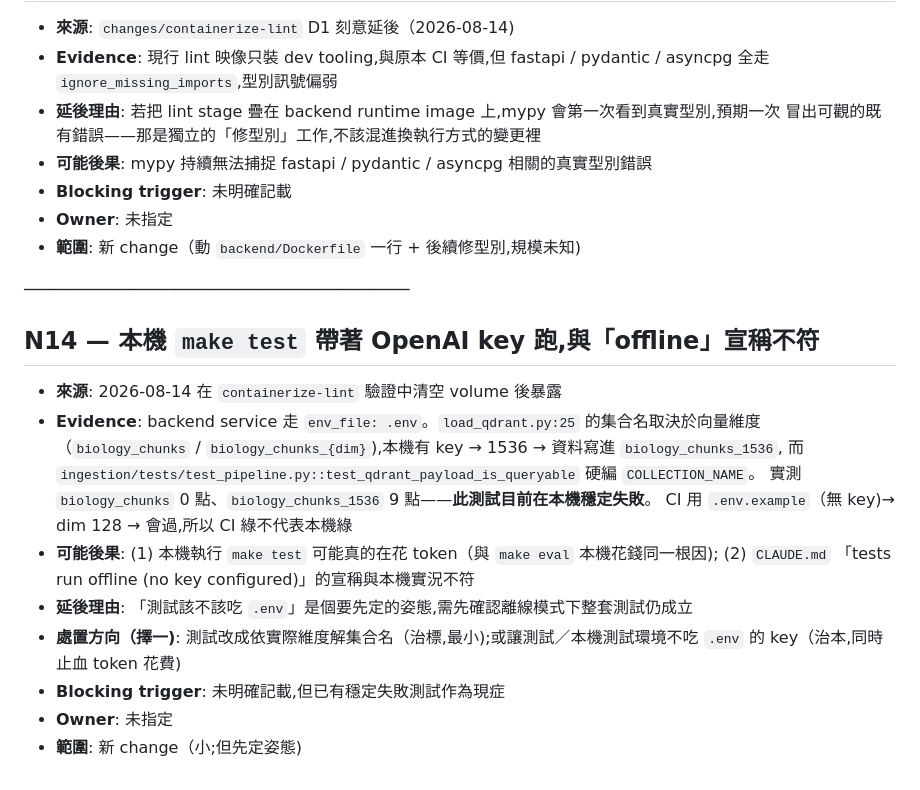
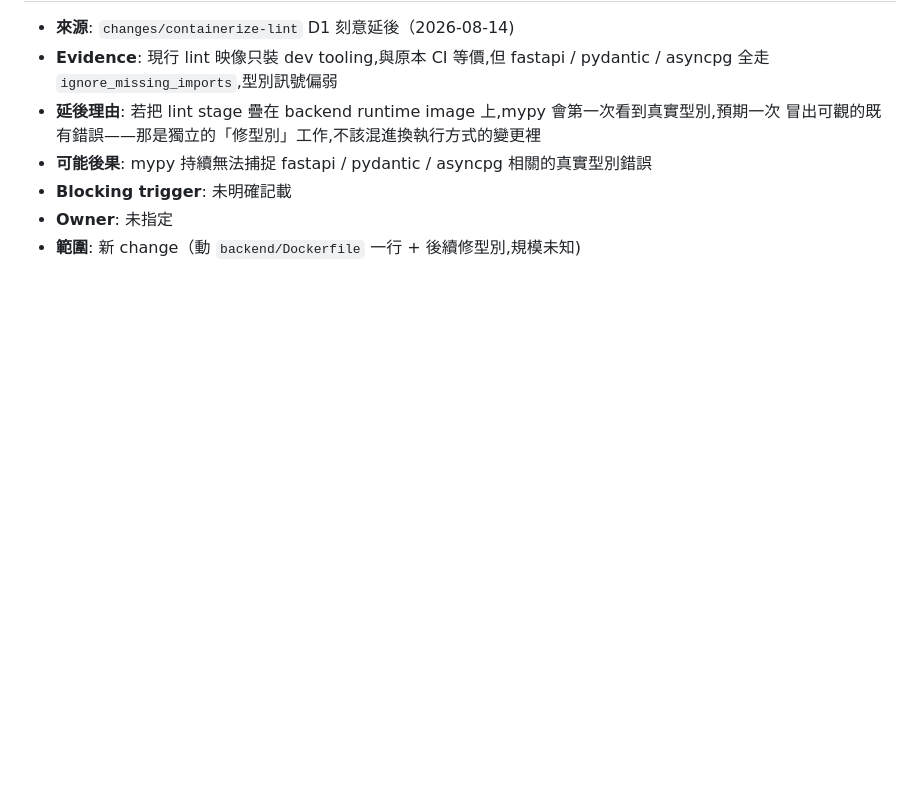
Before and after one commit to busybutlazy/bio_graphrag, a Markdown page: docs/PENDING.md, the part around the change. Rendered like a GitHub page; blank space fills up the shorter version.

Commit message:
docs(pending): remove N14, resolved by PR #27
fix/test-offline-isolation (merged as PR #27, 856c5f3) fixed both of
N14's consequences: make test no longer inherits a real OpenAI key
from .env, and test_qdrant_payload_is_queryable passes. Per
docs/PENDING.md's own stated policy, resolved items don't stay in the
file; the PR is the durable record.

Co-Authored-By: Claude Sonnet 5 <noreply@anthropic.com>
Claude-Session: https://claude.ai/code/session_01684cmANVDJmCubZnKjWFZ7

```diff
--- a/docs/PENDING.md
+++ b/docs/PENDING.md
@@ -203,22 +203,3 @@ accept／reject／復原、engineer override、孤兒 JSON 去留。
 - **Blocking trigger**: 未明確記載
 - **Owner**: 未指定
 - **範圍**: 新 change（動 `backend/Dockerfile` 一行 + 後續修型別,規模未知)
-
-────────────────────────────────────────
-
-## N14 — 本機 `make test` 帶著 OpenAI key 跑,與「offline」宣稱不符
-
-- **來源**: 2026-08-14 在 `containerize-lint` 驗證中清空 volume 後暴露
-- **Evidence**: backend service 走 `env_file: .env`。`load_qdrant.py:25` 的集合名取決於向量維度
-  （`biology_chunks` / `biology_chunks_{dim}`),本機有 key → 1536 → 資料寫進 `biology_chunks_1536`,
-  而 `ingestion/tests/test_pipeline.py::test_qdrant_payload_is_queryable` 硬編 `COLLECTION_NAME`。
-  實測 `biology_chunks` 0 點、`biology_chunks_1536` 9 點——**此測試目前在本機穩定失敗**。
-  CI 用 `.env.example`（無 key)→ dim 128 → 會過,所以 CI 綠不代表本機綠
-- **可能後果**: (1) 本機執行 `make test` 可能真的在花 token（與 `make eval` 本機花錢同一根因);
-  (2) `CLAUDE.md` 「tests run offline (no key configured)」的宣稱與本機實況不符
-- **延後理由**: 「測試該不該吃 `.env`」是個要先定的姿態,需先確認離線模式下整套測試仍成立
-- **處置方向（擇一)**: 測試改成依實際維度解集合名（治標,最小);或讓測試／本機測試環境不吃 `.env`
-  的 key（治本,同時止血 token 花費)
-- **Blocking trigger**: 未明確記載,但已有穩定失敗測試作為現症
-- **Owner**: 未指定
-- **範圍**: 新 change（小;但先定姿態)
```
